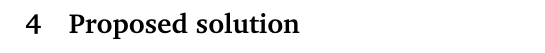
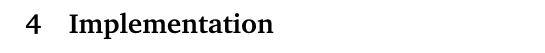
Before and after one commit to karma-riuk/bachelor-project-report, a LaTeX document (bachelorproject.tex, which reads sections/implementation.tex, sections/solution.tex): part of page 13 of 18, cut at the place of the change. Compiled offline with pdfLaTeX; a LaTeX package or settings file that is missing is left out; TikZ figures are drawn from their code, not taken from saved files.

Commit message:
Renamed solution to implementation

```diff
--- a/bachelorproject.tex
+++ b/bachelorproject.tex
@@ -84,7 +84,7 @@
 \newpage
 \subfile{./sections/theoretical_background.tex}
 \newpage
-\subfile{./sections/solution.tex}
+\subfile{./sections/implementation.tex}
 \newpage
 \subfile{./sections/conclusion.tex}
 \newpage
--- /dev/null
+++ b/sections/implementation.tex
@@ -0,0 +1 @@
+\section{Implementation}
--- a/sections/solution.tex
+++ /dev/null
@@ -1 +0,0 @@
-\section{Proposed solution}
```
